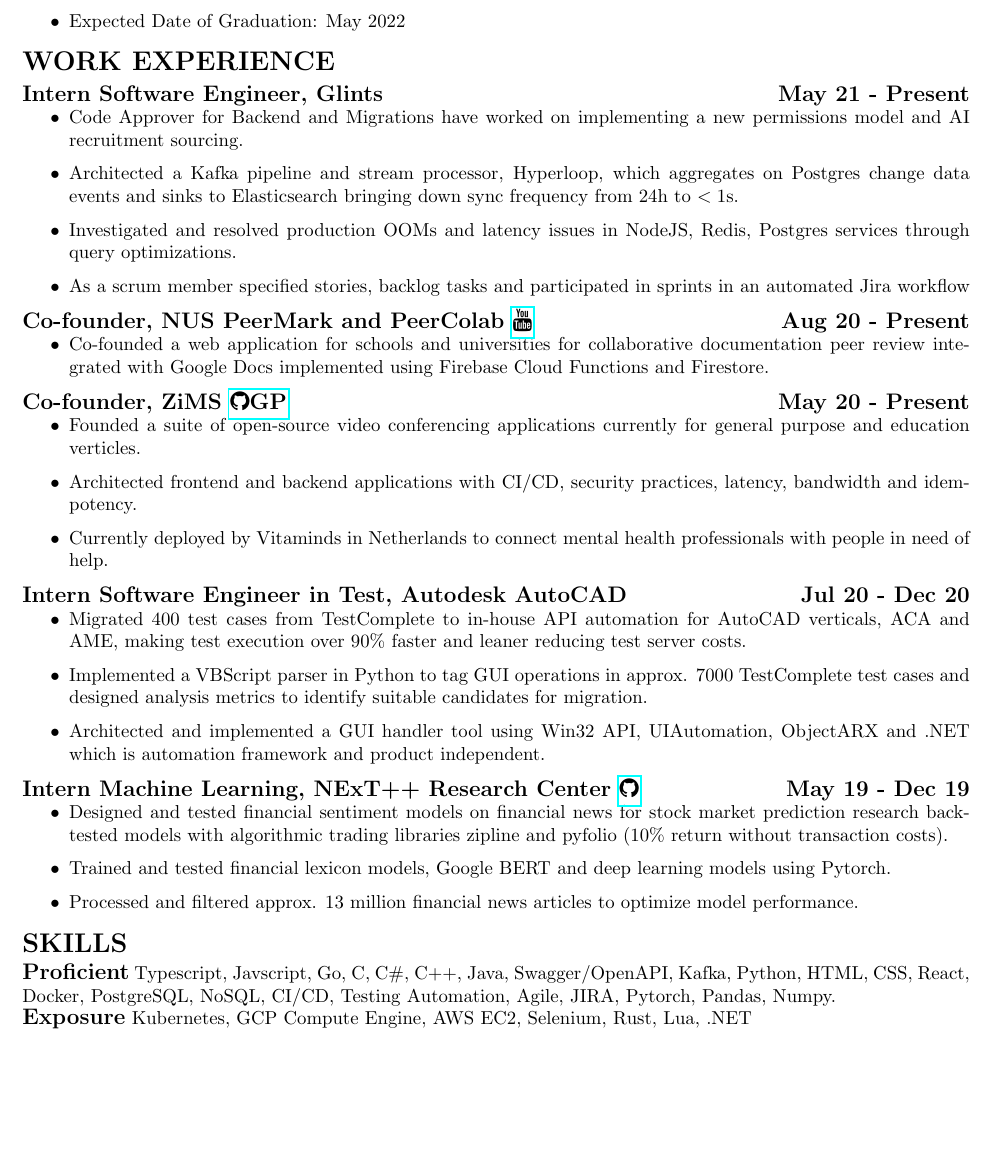
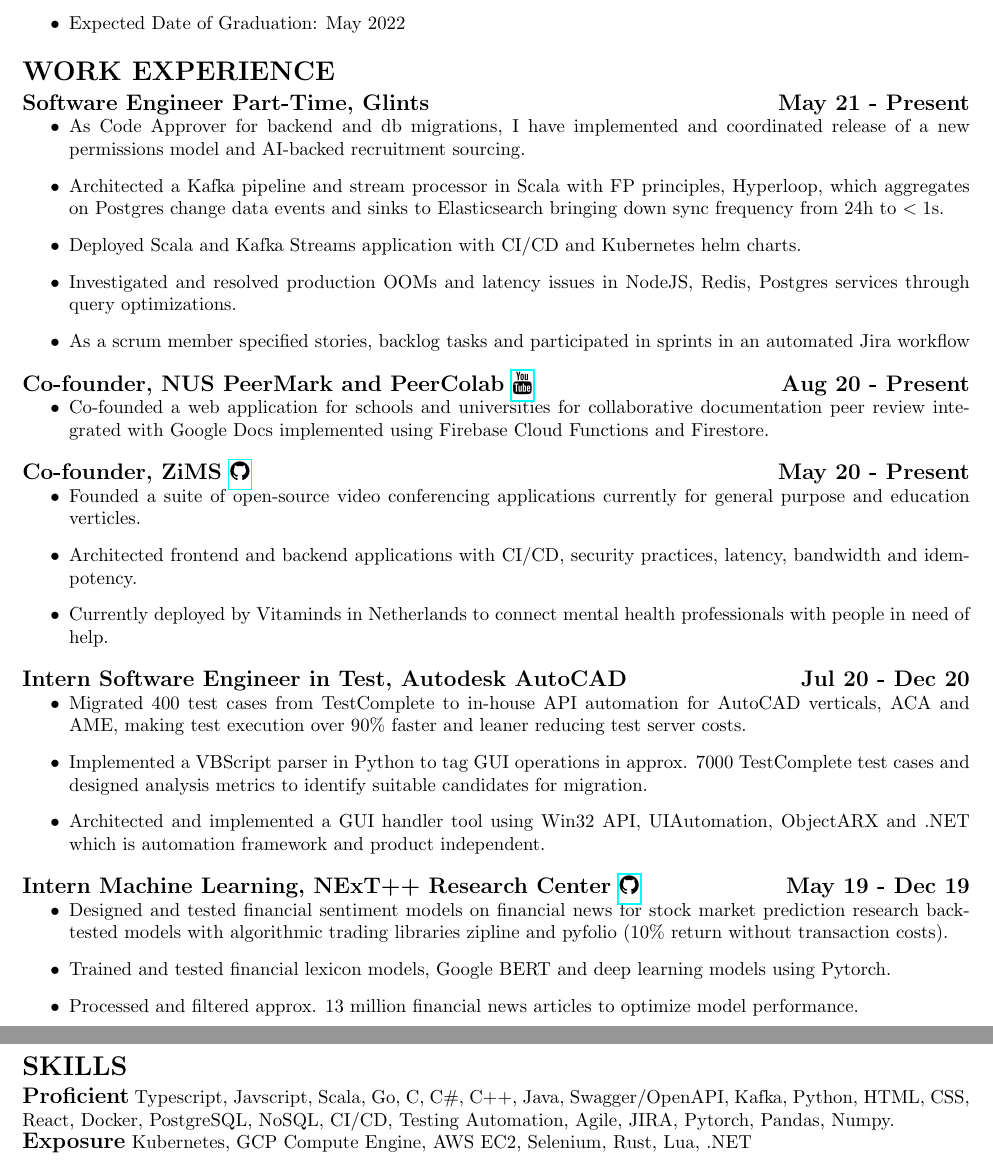
Before and after one commit to yzia2000/yzia2000, a LaTeX CV (resume/resume.tex): part of the page before the commit and two parts of pages 1 and 2 of 2 after it, the two joined at a grey line, cut so that both start at the same text, the shorter picture padded with empty space. Compiled offline with pdfLaTeX.

Commit message:
resume: updated resume with Scala information

```diff
--- a/resume/resume.tex
+++ b/resume/resume.tex
@@ -49,15 +49,16 @@
 \subsection*{National University of Singapore (NUS) \hfill Aug 18 - Present}
 \begin{itemize}
     \item Bachelor of Engineering (Computer Engineering), Hons with minor in Data Engineering (restricted minor)
-    \item Current CAP: 4.52 (Expected First Class Honours) Dean's List 2019/2020 FoE and SoC
+    \item Current CAP: 4.53 (Expected First Class Honours) Dean's List 2019/2020 FoE and SoC
     \item Expected Date of Graduation: May 2022
 \end{itemize}
 
 \section*{WORK EXPERIENCE}
-\subsection*{Intern Software Engineer, Glints \hfill May 21 - Present}
+\subsection*{Software Engineer Part-Time, Glints \hfill May 21 - Present}
 \begin{itemize}
-    \item Code Approver for Backend and Migrations have worked on implementing a new permissions model and AI recruitment sourcing.
-    \item Architected a Kafka pipeline and stream processor, Hyperloop, which aggregates on Postgres change data events and sinks to Elasticsearch bringing down sync frequency from 24h to $<1$s.
+    \item As Code Approver for backend and db migrations, I have implemented and coordinated release of a new permissions model and AI-backed recruitment sourcing.
+    \item Architected a Kafka pipeline and stream processor in Scala with FP principles, Hyperloop, which aggregates on Postgres change data events and sinks to Elasticsearch bringing down sync frequency from 24h to $<1$s.
+    \item Deployed Scala and Kafka Streams application with CI/CD and Kubernetes helm charts.
     \item Investigated and resolved production OOMs and latency issues in NodeJS, Redis, Postgres services through query optimizations.
     \item As a scrum member specified stories, backlog tasks and participated in sprints in an automated Jira workflow
 \end{itemize}
@@ -67,7 +68,7 @@
     \item Co-founded a web application for schools and universities for collaborative documentation peer review integrated with Google Docs implemented using Firebase Cloud Functions and Firestore.
 \end{itemize}
 
-\subsection*{Co-founder, ZiMS \href{https://github.com/zims-live}{\faGithub GP} \hfill May 20 - Present}
+\subsection*{Co-founder, ZiMS \href{https://github.com/zims-live}{\faGithub} \hfill May 20 - Present}
 \begin{itemize}
     \item Founded a suite of open-source video conferencing applications currently for general purpose and education verticles.
     \item Architected frontend and backend applications with CI/CD, security practices, latency, bandwidth and idempotency.
@@ -90,7 +91,7 @@
 
 \section*{SKILLS}
 {\large \bf Proficient}
-Typescript, Javscript, Go, C, C\#, C++, Java, Swagger/OpenAPI, Kafka, Python, HTML, CSS, React, Docker,
+Typescript, Javscript, Scala, Go, C, C\#, C++, Java, Swagger/OpenAPI, Kafka, Python, HTML, CSS, React, Docker,
 PostgreSQL, NoSQL, CI/CD, Testing Automation, Agile, JIRA,
 Pytorch, Pandas, Numpy.
 
```
Also changed, not shown: resume/resume.pdf.
